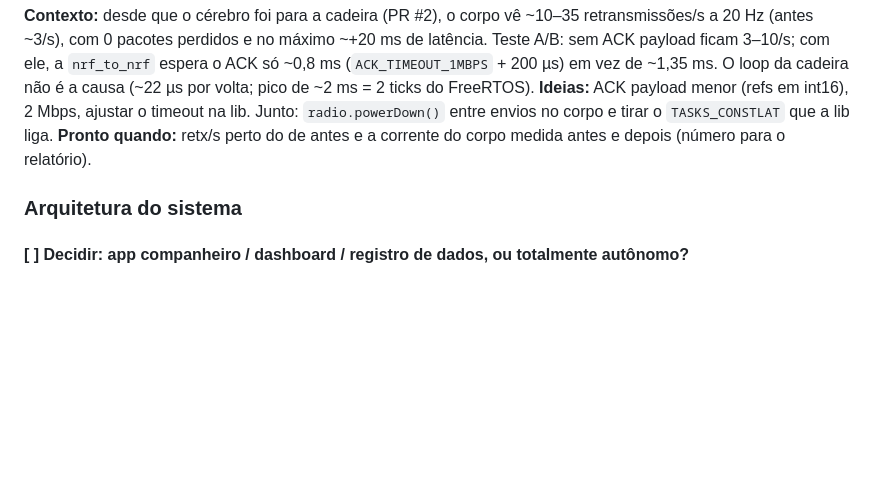
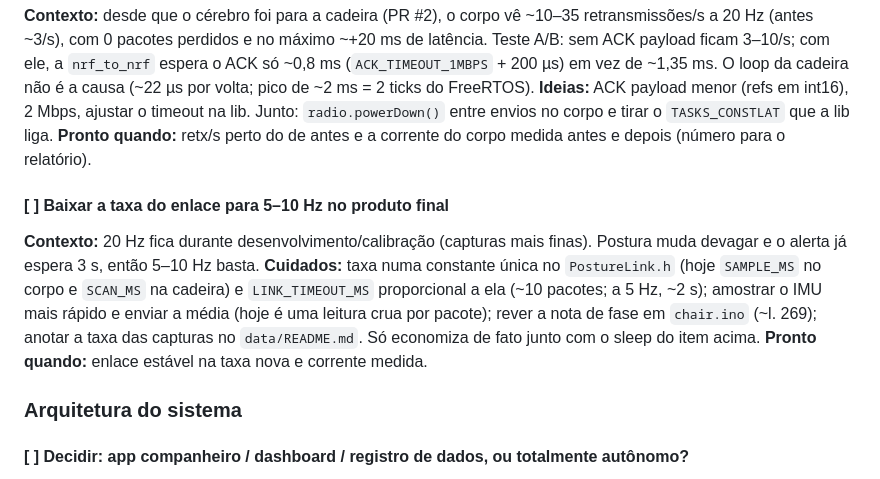
Before and after one commit to SmokeTag/posture-monitoring-system, a Markdown page: TASKS.md, the part around the change. Drawn GitHub-style; blank space fills up the shorter version.

Commit message:
docs: TASKS.md — track lowering the link rate to 5–10 Hz
Co-Authored-By: Claude Opus 5.5 <noreply@anthropic.com>

```diff
--- a/TASKS.md
+++ b/TASKS.md
@@ -75,6 +75,18 @@ lib. Junto: `radio.powerDown()` entre envios no corpo e tirar o
 **Pronto quando:** retx/s perto do de antes e a corrente do corpo medida antes
 e depois (número para o relatório).
 
+#### [ ] Baixar a taxa do enlace para 5–10 Hz no produto final
+
+**Contexto:** 20 Hz fica durante desenvolvimento/calibração (capturas mais
+finas). Postura muda devagar e o alerta já espera 3 s, então 5–10 Hz basta.
+**Cuidados:** taxa numa constante única no `PostureLink.h` (hoje
+`SAMPLE_MS` no corpo e `SCAN_MS` na cadeira) e `LINK_TIMEOUT_MS`
+proporcional a ela (~10 pacotes; a 5 Hz, ~2 s); amostrar o IMU mais rápido e
+enviar a média (hoje é uma leitura crua por pacote); rever a nota de fase em
+`chair.ino` (~l. 269); anotar a taxa das capturas no `data/README.md`. Só
+economiza de fato junto com o sleep do item acima.
+**Pronto quando:** enlace estável na taxa nova e corrente medida.
+
 ### Arquitetura do sistema
 
 #### [ ] Decidir: app companheiro / dashboard / registro de dados, ou totalmente autônomo?
```
